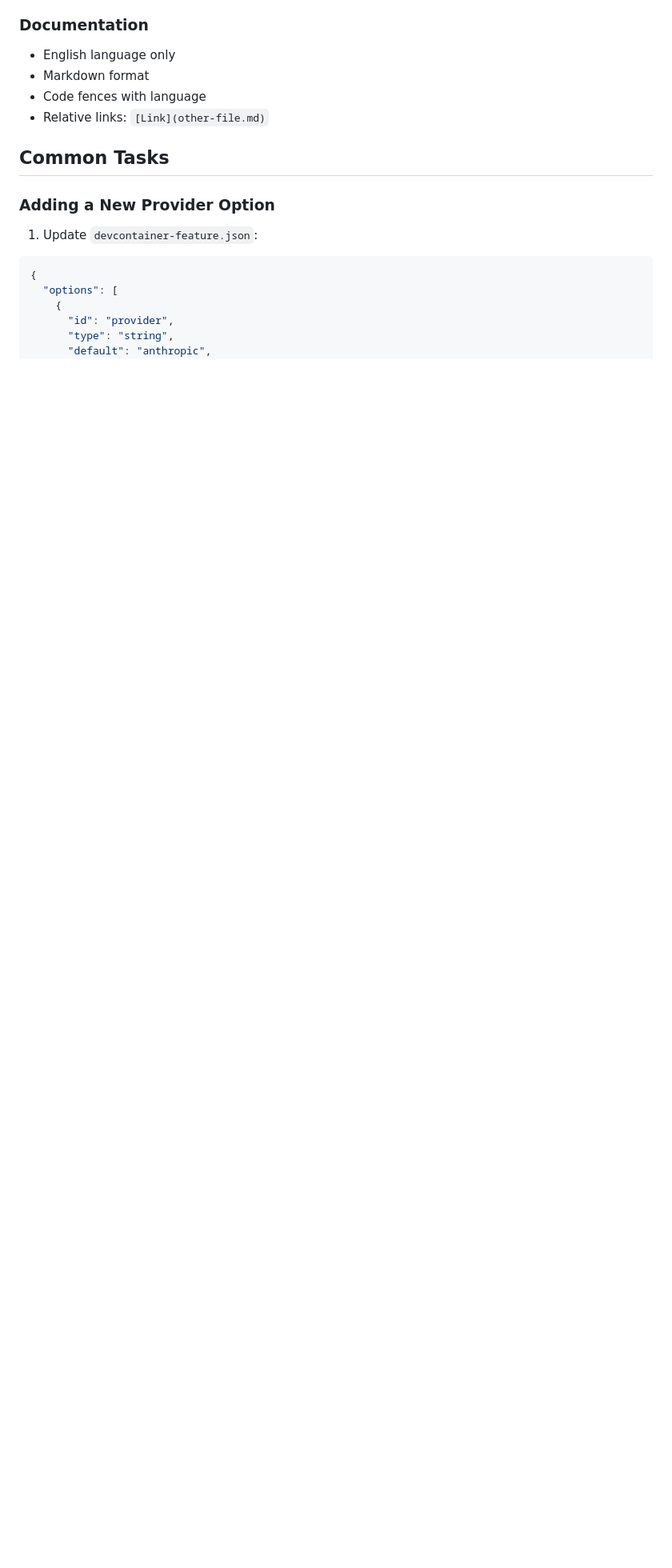
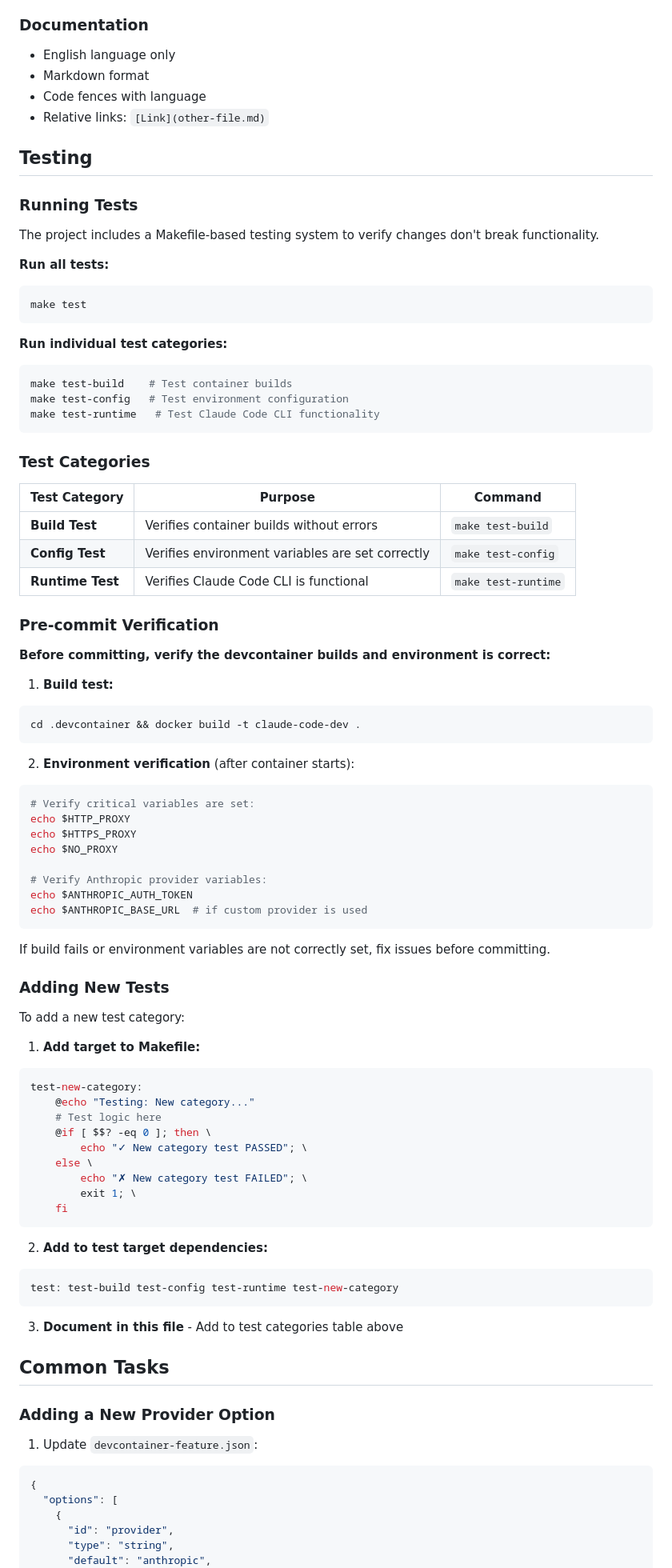
Before and after one commit to jubbon/isolde, a Markdown page: docs/development.md, the part around the change. Shown at 80% size. Drawn GitHub-style; blank space fills up the shorter version.

Commit message:
docs: add testing section to development guide
- Add Testing section with Makefile test commands
- Document test categories (build, config, runtime)
- Add pre-commit verification instructions
- Document how to add new test categories

Co-Authored-By: Claude Opus 4.6 <noreply@anthropic.com>

````diff
--- a/docs/development.md
+++ b/docs/development.md
@@ -182,6 +182,79 @@ Test with each provider:
 - Code fences with language
 - Relative links: `[Link](other-file.md)`
 
+## Testing
+
+### Running Tests
+
+The project includes a Makefile-based testing system to verify changes don't break functionality.
+
+**Run all tests:**
+```bash
+make test
+```
+
+**Run individual test categories:**
+```bash
+make test-build    # Test container builds
+make test-config   # Test environment configuration
+make test-runtime   # Test Claude Code CLI functionality
+```
+
+### Test Categories
+
+| Test Category | Purpose | Command |
+|---------------|---------|---------|
+| **Build Test** | Verifies container builds without errors | `make test-build` |
+| **Config Test** | Verifies environment variables are set correctly | `make test-config` |
+| **Runtime Test** | Verifies Claude Code CLI is functional | `make test-runtime` |
+
+### Pre-commit Verification
+
+**Before committing, verify the devcontainer builds and environment is correct:**
+
+1. **Build test:**
+```bash
+cd .devcontainer && docker build -t claude-code-dev .
+```
+
+2. **Environment verification** (after container starts):
+```bash
+# Verify critical variables are set:
+echo $HTTP_PROXY
+echo $HTTPS_PROXY
+echo $NO_PROXY
+
+# Verify Anthropic provider variables:
+echo $ANTHROPIC_AUTH_TOKEN
+echo $ANTHROPIC_BASE_URL  # if custom provider is used
+```
+
+If build fails or environment variables are not correctly set, fix issues before committing.
+
+### Adding New Tests
+
+To add a new test category:
+
+1. **Add target to Makefile:**
+```makefile
+test-new-category:
+	@echo "Testing: New category..."
+	# Test logic here
+	@if [ $$? -eq 0 ]; then \
+		echo "✓ New category test PASSED"; \
+	else \
+		echo "✗ New category test FAILED"; \
+		exit 1; \
+	fi
+```
+
+2. **Add to test target dependencies:**
+```makefile
+test: test-build test-config test-runtime test-new-category
+```
+
+3. **Document in this file** - Add to test categories table above
+
 ## Common Tasks
 
 ### Adding a New Provider Option
````
